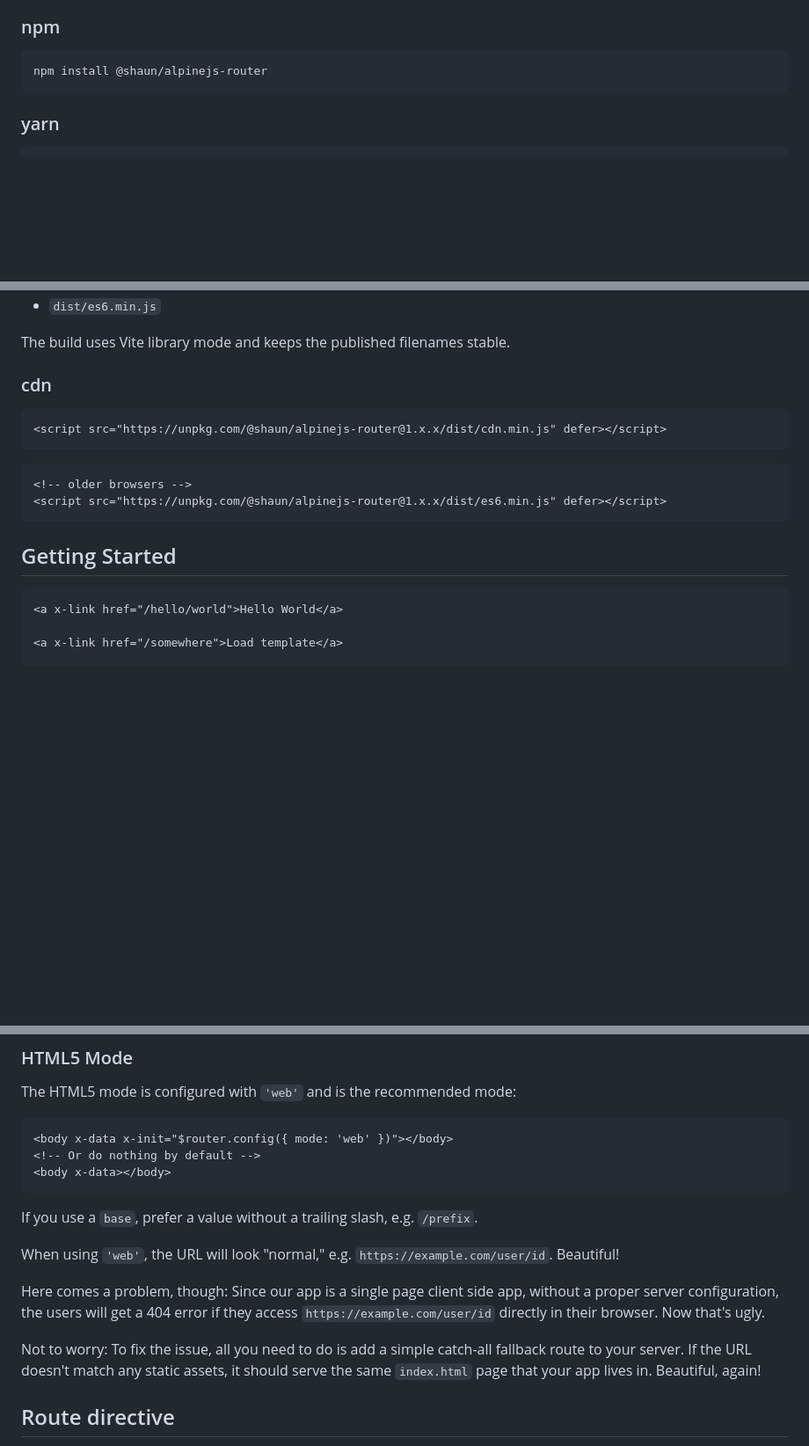
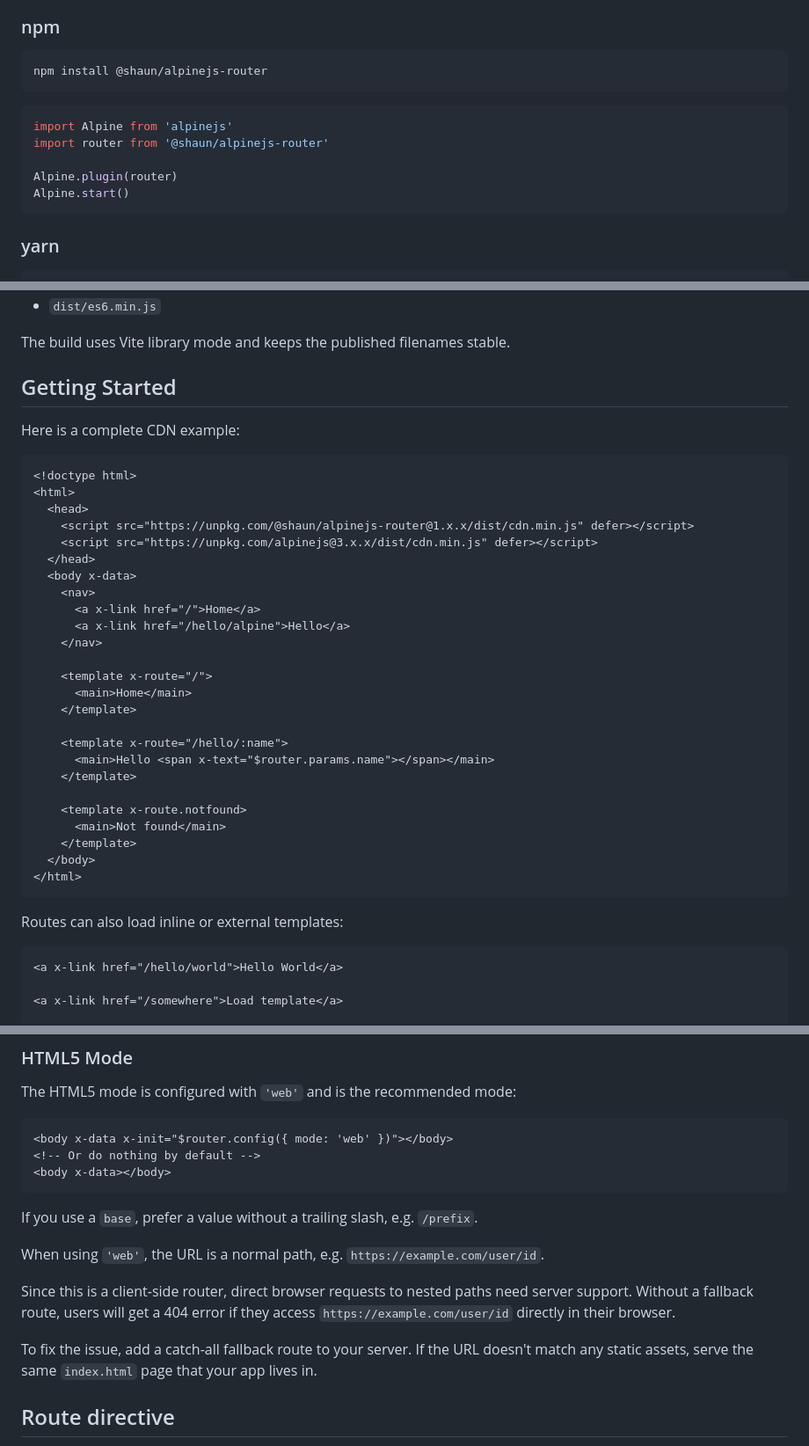
Before and after one commit to shaunlee/alpinejs-router, a Markdown page: README.md, 3 parts joined by grey strips. Shown at 88% size. GitHub-like rendering; blank space fills up the shorter version.

Commit message:
Improve README usage guide

````diff
--- a/README.md
+++ b/README.md
@@ -29,6 +29,14 @@ Static route matching and cached `is()` checks stay effectively constant-time. D
 npm install @shaun/alpinejs-router
 ```
 
+```js
+import Alpine from 'alpinejs'
+import router from '@shaun/alpinejs-router'
+
+Alpine.plugin(router)
+Alpine.start()
+```
+
 ### yarn
 
 ```bash
@@ -68,18 +89,39 @@ Build artifacts are written to `dist/`:
 
 The build uses Vite library mode and keeps the published filenames stable.
 
-### cdn
+## Getting Started
+
+Here is a complete CDN example:
 
 ```html
-<script src="https://unpkg.com/@shaun/alpinejs-router@1.x.x/dist/cdn.min.js" defer></script>
+<!doctype html>
+<html>
+  <head>
+    <script src="https://unpkg.com/@shaun/alpinejs-router@1.x.x/dist/cdn.min.js" defer></script>
+    <script src="https://unpkg.com/alpinejs@3.x.x/dist/cdn.min.js" defer></script>
+  </head>
+  <body x-data>
+    <nav>
+      <a x-link href="/">Home</a>
+      <a x-link href="/hello/alpine">Hello</a>
+    </nav>
+
+    <template x-route="/">
+      <main>Home</main>
+    </template>
+
+    <template x-route="/hello/:name">
+      <main>Hello <span x-text="$router.params.name"></span></main>
+    </template>
+
+    <template x-route.notfound>
+      <main>Not found</main>
+    </template>
+  </body>
+</html>
 ```
 
-```html
-<!-- older browsers -->
-<script src="https://unpkg.com/@shaun/alpinejs-router@1.x.x/dist/es6.min.js" defer></script>
-```
-
-## Getting Started
+Routes can also load inline or external templates:
 
 ```html
 <a x-link href="/hello/world">Hello World</a>
@@ -222,13 +264,13 @@ The HTML5 mode is configured with `'web'` and is the recommended mode:
 
 If you use a `base`, prefer a value without a trailing slash, e.g. `/prefix`.
 
-When using `'web'`, the URL will look "normal," e.g. `https://example.com/user/id`. Beautiful!
+When using `'web'`, the URL is a normal path, e.g. `https://example.com/user/id`.
 
-Here comes a problem, though: Since our app is a single page client side app, without a proper server configuration,
-the users will get a 404 error if they access `https://example.com/user/id` directly in their browser. Now that's ugly.
+Since this is a client-side router, direct browser requests to nested paths need server support.
+Without a fallback route, users will get a 404 error if they access `https://example.com/user/id` directly in their browser.
 
-Not to worry: To fix the issue, all you need to do is add a simple catch-all fallback route to your server.
-If the URL doesn't match any static assets, it should serve the same `index.html` page that your app lives in. Beautiful, again!
+To fix the issue, add a catch-all fallback route to your server.
+If the URL doesn't match any static assets, serve the same `index.html` page that your app lives in.
 
 ## Route directive
 
````
Also changed, not shown: other parts of README.md (+14 -1 lines).
